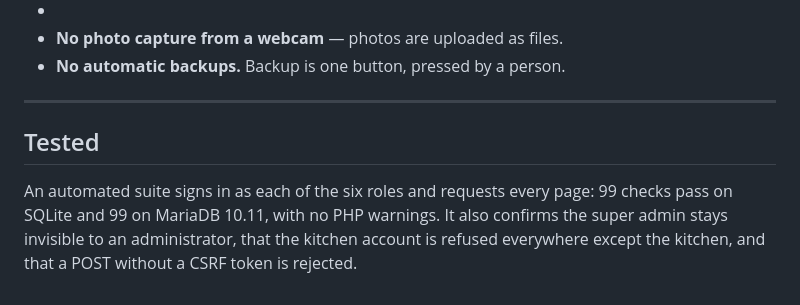
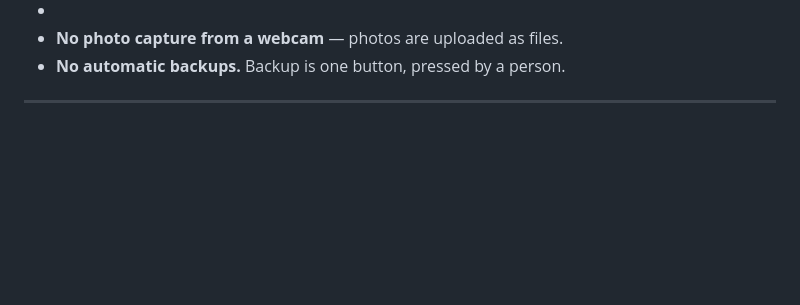
Before and after one commit to Elimu-Yetu/srms, a Markdown page: README.md, the part around the change. Drawn GitHub-style; blank space fills up the shorter version.

Commit message:
Tested section from README.md

```diff
--- a/README.md
+++ b/README.md
@@ -142,11 +142,3 @@ Listed honestly, so nobody expects them:
 - **No automatic backups.** Backup is one button, pressed by a person.
 
 ---
-
-## Tested
-
-An automated suite signs in as each of the six roles and requests every page:
-99 checks pass on SQLite and 99 on MariaDB 10.11, with no PHP warnings. It also
-confirms the super admin stays invisible to an administrator, that the kitchen
-account is refused everywhere except the kitchen, and that a POST without a CSRF
-token is rejected.
```
